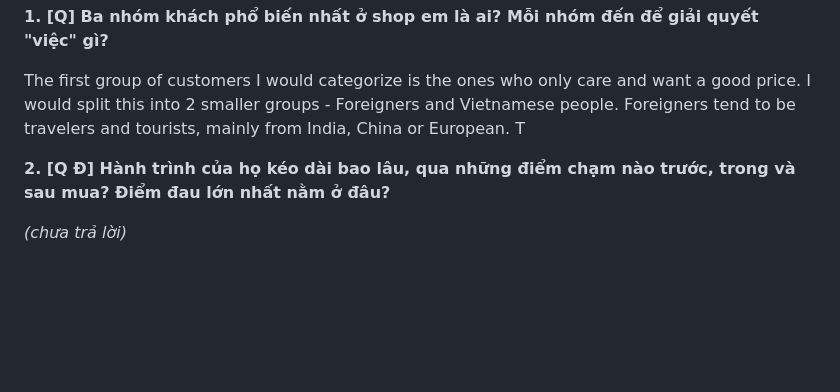
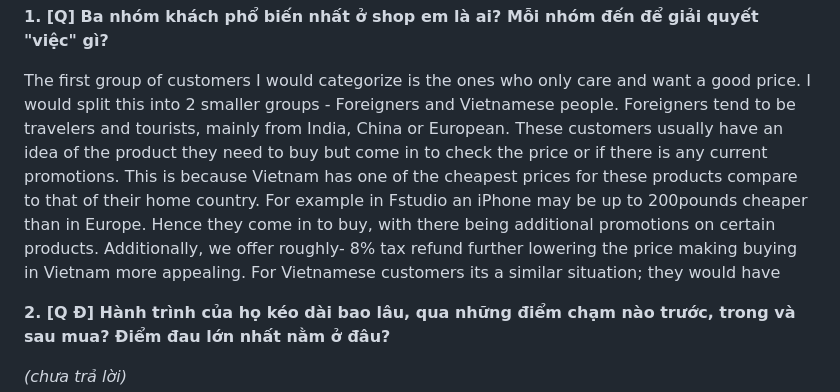
Before and after one commit to D-Norbit/GiaKhoi-FRT, a Markdown page: ho-so-thuc-tap-frt.md, the part around one of its changes. GitHub-like rendering; blank space fills up the shorter version.

```diff
--- a/ho-so-thuc-tap-frt.md
+++ b/ho-so-thuc-tap-frt.md
@@ -71,7 +71,7 @@ For example I was selling to 2 jewish people and know a lot about jewish culture
 
 The first group of customers I would categorize is the ones who only care and want a good price.
 I would split this into 2 smaller groups - Foreigners and Vietnamese people.
-Foreigners tend to be travelers and tourists, mainly from India, China or European. T
+Foreigners tend to be travelers and tourists, mainly from India, China or European. These customers usually have an idea of the product they need to buy but come in to check the price or if there is any current promotions. This is because Vietnam has one of the cheapest prices for these products compare to that of their home country. For example in Fstudio an iPhone may be up to 200pounds cheaper than in Europe. Hence they come in to buy, with there being additional promotions on certain products. Additionally, we offer roughly- 8% tax refund further lowering the price making buying in Vietnam more appealing. For Vietnamese customers its a similar situation; they would have
 
 **2. [Q Đ] Hành trình của họ kéo dài bao lâu, qua những điểm chạm nào trước, trong và sau mua? Điểm đau lớn nhất nằm ở đâu?**
 
```
Also changed, not shown: other parts of ho-so-thuc-tap-frt.md (+2 -2 lines).
